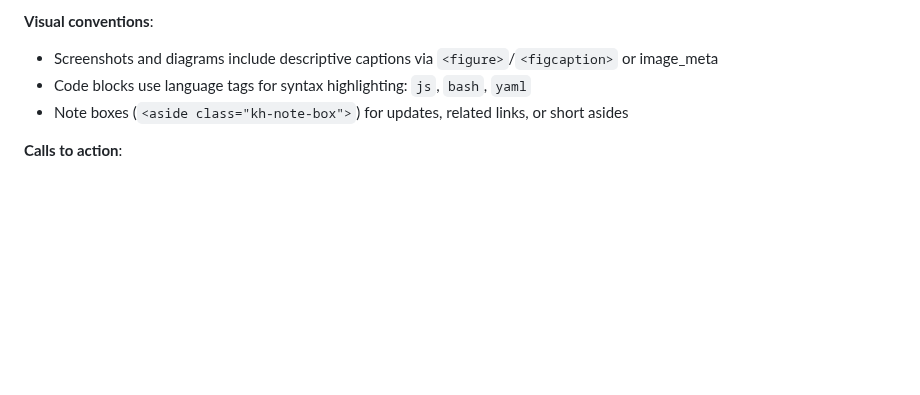
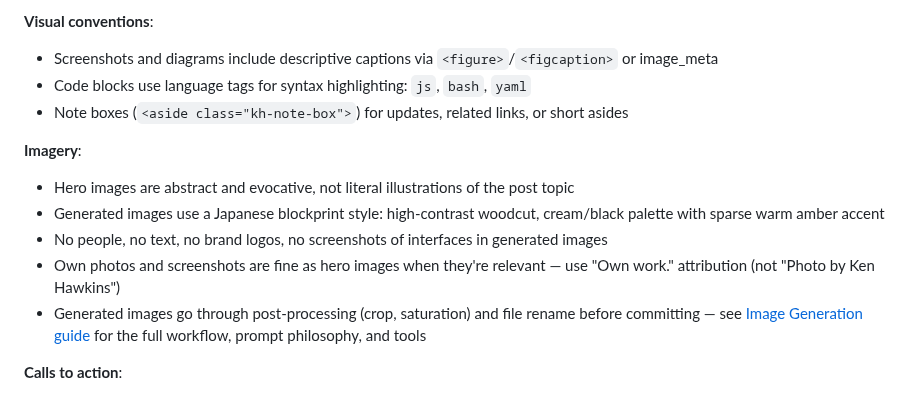
Before and after one commit to khawkins98/allaboutken-11ty, a Markdown page: docs/EDITORIAL_HANDBOOK.md, the part around the change. GitHub-like rendering; blank space fills up the shorter version.

```diff
--- a/docs/EDITORIAL_HANDBOOK.md
+++ b/docs/EDITORIAL_HANDBOOK.md
@@ -57,6 +57,14 @@
 - Code blocks use language tags for syntax highlighting: `js`, `bash`, `yaml`
 - Note boxes (`<aside class="kh-note-box">`) for updates, related links, or short asides
 
+**Imagery**:
+
+- Hero images are abstract and evocative, not literal illustrations of the post topic
+- Generated images use a Japanese blockprint style: high-contrast woodcut, cream/black palette with sparse warm amber accent
+- No people, no text, no brand logos, no screenshots of interfaces in generated images
+- Own photos and screenshots are fine as hero images when they're relevant — use "Own work." attribution (not "Photo by Ken Hawkins")
+- Generated images go through post-processing (crop, saturation) and file rename before committing — see [Image Generation guide](../scripts/image-generate/IMAGE_GENERATION.md) for the full workflow, prompt philosophy, and tools
+
 **Calls to action**:
 
 - GitHub repo links for code examples
```
Also changed, not shown: README.md (+44 -39 lines), docs/PUBLISHING_WORKFLOW.md (+5 -1 lines), scripts/image-generate/IMAGE_GENERATION.md (added, +106 -0 lines), .github/site-hero.jpg (added), 9 other files.
